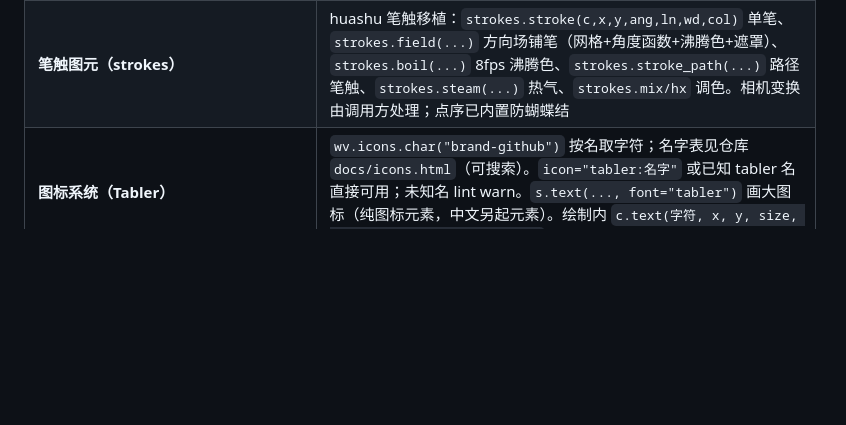
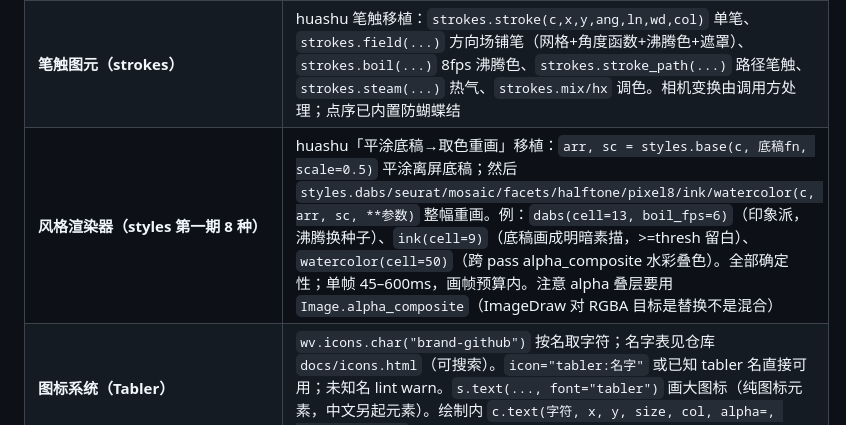
Before and after one commit to haocker/write-video, a Markdown page: knowledge/compose.md, the part around the change. Drawn GitHub-style; blank space fills up the shorter version.

Commit message:
docs(compose): styles 风格渲染器（第一期 8 种）用法与 alpha_composite 注意事项

```diff
--- a/knowledge/compose.md
+++ b/knowledge/compose.md
@@ -65,6 +65,7 @@ if __name__ == "__main__":
 | `s.text(…)` 的 `split` 取 `"char"/"word"/"line"`：逐字/逐词/逐行入场（word：拉丁按词、中文按字、标点并入前一词；空格占据节拍） |
 | `s.list(条目数组, at=, icon=, stagger=, size=, gap=)` | 逐条滑入；icon：内置 check / circle-check / star / rocket / arrow / dot / warn / heart / plus / cross / spark，或 `tabler:名字`（Tabler 图标 5070 个，见下） |
 | **笔触图元（strokes）** | huashu 笔触移植：`strokes.stroke(c,x,y,ang,ln,wd,col)` 单笔、`strokes.field(...)` 方向场铺笔（网格+角度函数+沸腾色+遮罩）、`strokes.boil(...)` 8fps 沸腾色、`strokes.stroke_path(...)` 路径笔触、`strokes.steam(...)` 热气、`strokes.mix/hx` 调色。相机变换由调用方处理；点序已内置防蝴蝶结 |
+| **风格渲染器（styles 第一期 8 种）** | huashu「平涂底稿→取色重画」移植：`arr, sc = styles.base(c, 底稿fn, scale=0.5)` 平涂离屏底稿；然后 `styles.dabs/seurat/mosaic/facets/halftone/pixel8/ink/watercolor(c, arr, sc, **参数)` 整幅重画。例：`dabs(cell=13, boil_fps=6)`（印象派，沸腾换种子）、`ink(cell=9)`（底稿画成明暗素描，>=thresh 留白）、`watercolor(cell=50)`（跨 pass alpha_composite 水彩叠色）。全部确定性；单帧 45–600ms，画帧预算内。注意 alpha 叠层要用 `Image.alpha_composite`（ImageDraw 对 RGBA 目标是替换不是混合） |
 | **图标系统（Tabler）** | `wv.icons.char("brand-github")` 按名取字符；名字表见仓库 `docs/icons.html`（可搜索）。`icon="tabler:名字"` 或已知 tabler 名直接可用；未知名 lint warn。`s.text(..., font="tabler")` 画大图标（纯图标元素，中文另起元素）。绘制内 `c.text(字符, x, y, size, col, alpha=, font="tabler")` |
 | `s.counter(从, 到, at=, dur=1.0, format="%d", size=, pos=)` | 滚动 + 自动滴答与叮；`.done` 是结束秒 |
 | `s.image(路径, at=, width=, height=, radius=, title=, caption=, shadow=, bg=, border=, zoom=)` | 只给宽或高则等比。**卡片词**：`title` 加窗口标题栏（卡内顶端，三点+标题+分隔线，自动配卡面）、`caption` 卡外下方说明（caption 样式）、`bg`/`border` 卡面与描边（`True` = 主题色）、`shadow` 柔和投影（默认：卡片与小图开、四角透明图与全屏图自动关）。`zoom` 卡内推近：数值或关键帧 `[(本地秒, 倍数, cx, cy[, 缓动]), ...]`（cx/cy 是 0~1 画面坐标）；占画面 ≥40% 且停留 ≥3s 时**默认自动 Ken Burns**（1.0→1.07 慢推，写了 zoom 则关闭） |
```
